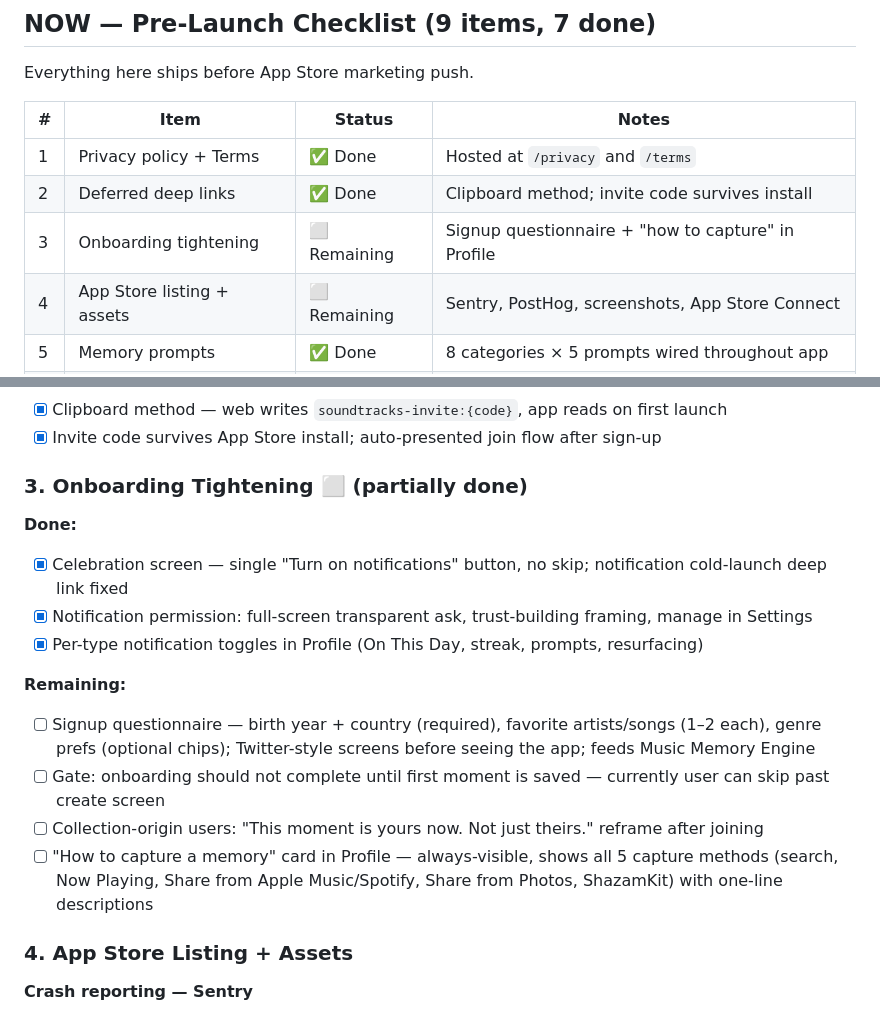
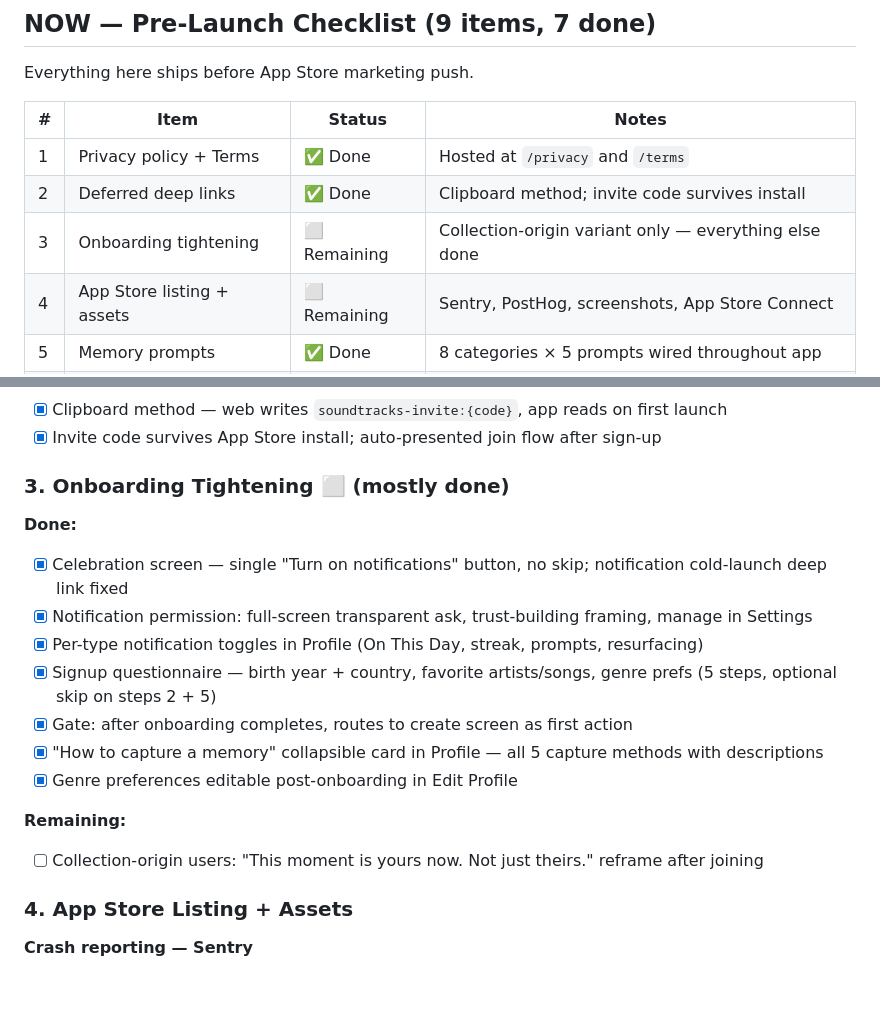
Before and after one commit to jsphelps12/music-memory-app, a Markdown page: docs/ROADMAP.md, 2 parts joined by grey strips. GitHub-like rendering; blank space fills up the shorter version.

Commit message:
Update roadmap — mark onboarding tightening items as done
Questionnaire, gate, how-to-capture card, and genre edit all shipped.
Only remaining item is the collection-origin variant.

Co-Authored-By: Claude Sonnet 4.6 <noreply@anthropic.com>

```diff
--- a/docs/ROADMAP.md
+++ b/docs/ROADMAP.md
@@ -58,7 +58,7 @@ Everything here ships before App Store marketing push.
 |---|------|--------|-------|
 | 1 | Privacy policy + Terms | ✅ Done | Hosted at `/privacy` and `/terms` |
 | 2 | Deferred deep links | ✅ Done | Clipboard method; invite code survives install |
-| 3 | Onboarding tightening | ⬜ Remaining | Signup questionnaire + "how to capture" in Profile |
+| 3 | Onboarding tightening | ⬜ Remaining | Collection-origin variant only — everything else done |
 | 4 | App Store listing + assets | ⬜ Remaining | Sentry, PostHog, screenshots, App Store Connect |
 | 5 | Memory prompts | ✅ Done | 8 categories × 5 prompts wired throughout app |
 | 6 | Early resurfacing | ✅ Done | "A Month Ago" in Reflections tab |
@@ -78,17 +78,18 @@ Everything here ships before App Store marketing push.
 - [x] Clipboard method — web writes `soundtracks-invite:{code}`, app reads on first launch
 - [x] Invite code survives App Store install; auto-presented join flow after sign-up
 
-### 3. Onboarding Tightening ⬜ (partially done)
+### 3. Onboarding Tightening ⬜ (mostly done)
 **Done:**
 - [x] Celebration screen — single "Turn on notifications" button, no skip; notification cold-launch deep link fixed
 - [x] Notification permission: full-screen transparent ask, trust-building framing, manage in Settings
 - [x] Per-type notification toggles in Profile (On This Day, streak, prompts, resurfacing)
+- [x] Signup questionnaire — birth year + country, favorite artists/songs, genre prefs (5 steps, optional skip on steps 2 + 5)
+- [x] Gate: after onboarding completes, routes to create screen as first action
+- [x] "How to capture a memory" collapsible card in Profile — all 5 capture methods with descriptions
+- [x] Genre preferences editable post-onboarding in Edit Profile
 
 **Remaining:**
-- [ ] Signup questionnaire — birth year + country (required), favorite artists/songs (1–2 each), genre prefs (optional chips); Twitter-style screens before seeing the app; feeds Music Memory Engine
-- [ ] Gate: onboarding should not complete until first moment is saved — currently user can skip past create screen
 - [ ] Collection-origin users: "This moment is yours now. Not just theirs." reframe after joining
-- [ ] "How to capture a memory" card in Profile — always-visible, shows all 5 capture methods (search, Now Playing, Share from Apple Music/Spotify, Share from Photos, ShazamKit) with one-line descriptions
 
 ### 4. App Store Listing + Assets
 
```
